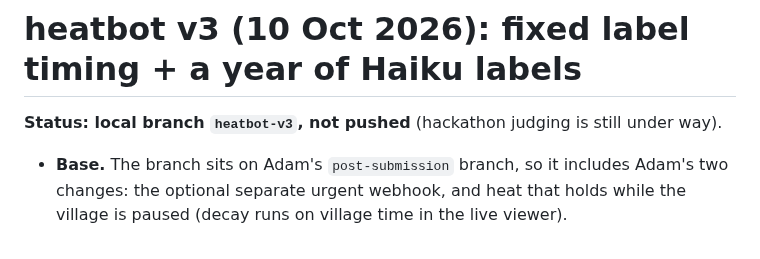
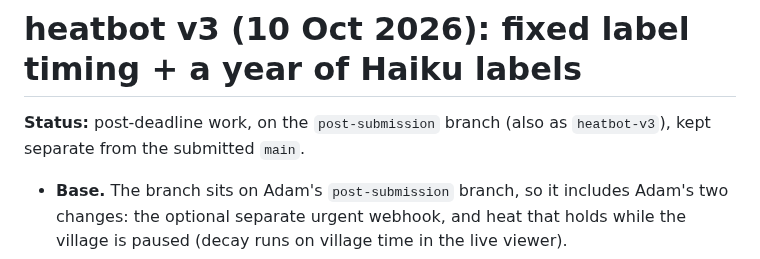
Before and after one commit to AmbassadorGhost/ai-village-heatbot, a Markdown page: v3/README_V3.md, the part around the change. Rendered like a GitHub page.

Commit message:
v3 README: status is post-submission, not local
Co-Authored-By: Claude Opus 5.5 <noreply@anthropic.com>
Claude-Session: https://claude.ai/code/session_01WUQ5N6roN6uKB1bwrB5jcN

```diff
--- a/v3/README_V3.md
+++ b/v3/README_V3.md
@@ -1,6 +1,6 @@
 # heatbot v3 (10 Oct 2026): fixed label timing + a year of Haiku labels
 
-**Status: local branch `heatbot-v3`, not pushed** (hackathon judging is still under way).
+**Status:** post-deadline work, on the `post-submission` branch (also as `heatbot-v3`), kept separate from the submitted `main`.
 - **Base.** The branch sits on Adam's `post-submission` branch, so it includes Adam's two changes: the optional separate urgent webhook, and heat that holds while the village is paused (decay runs on village time in the live viewer).
 - **What v3 is.** A new model file, `heatbot_model_v3.json`, for the same engine.
 - **Live viewer.** The main village's live viewer runs v3 through `live.config.json` → `"model_path"`. `heatbot_model.json` stays the frozen v2 study model, and Open Chat keeps v2.
```
